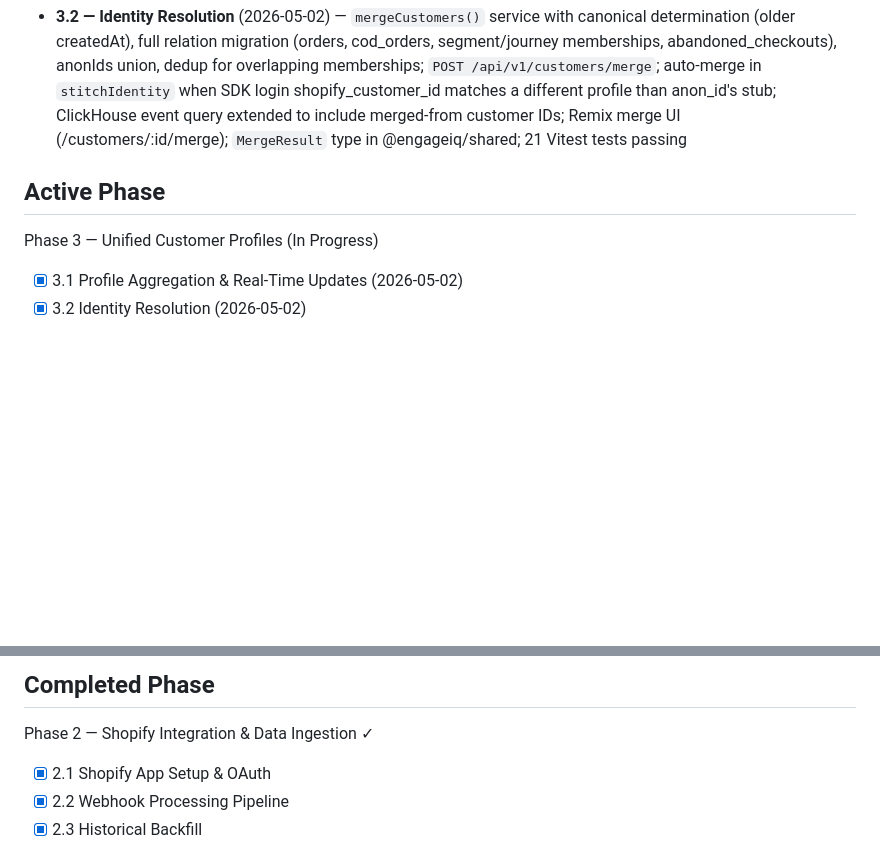
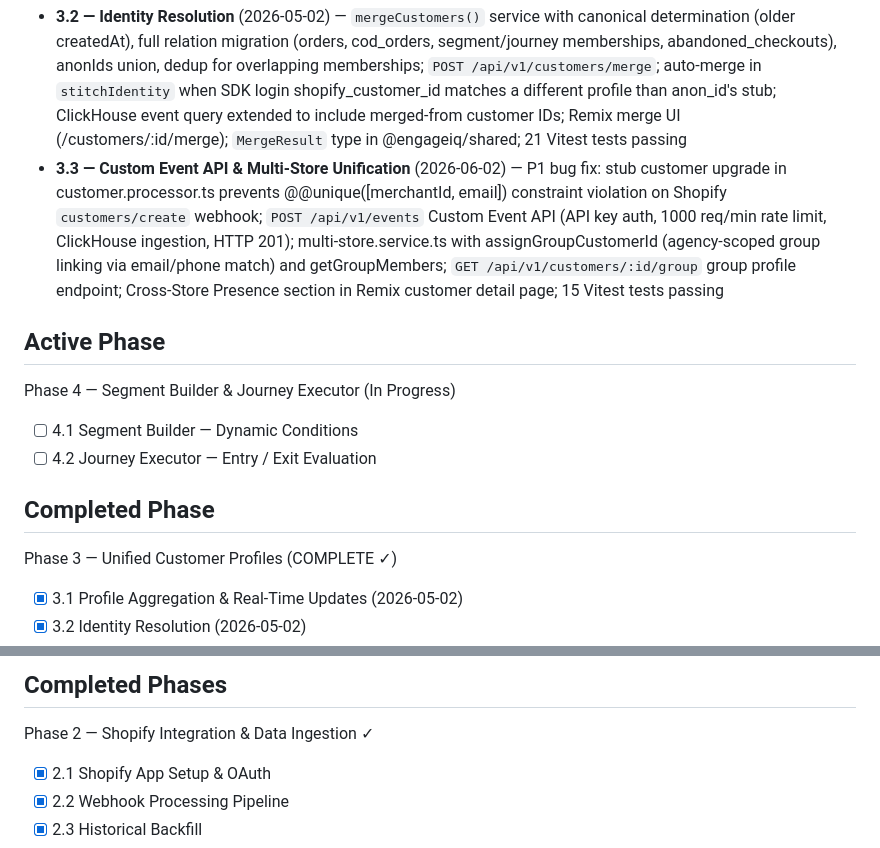
Before and after one commit to abdullah-swift-studioz/engageIQ, a Markdown page: memory/context.md, 2 parts joined by grey strips. Drawn GitHub-style; blank space fills up the shorter version.

Commit message:
chore(memory): update context.md and write update file after milestone 3.3
Co-Authored-By: Claude Sonnet 4.6 <noreply@anthropic.com>

```diff
--- a/memory/context.md
+++ b/memory/context.md
@@ -38,9 +38,16 @@ EngageIQ is a full-stack multi-tenant customer engagement platform for Shopify m
 - **2.4 — Storefront Event Tracking SDK** (2026-04-29) — Vanilla JS IIFE SDK (2.2 KB gzipped); tracks all 13 events; anon cookie + session storage; auto-init from `data-merchant-id`; `POST /v1/sdk/events` (ClickHouse ingestion); `POST /v1/sdk/identify` (identity stitching with stub customer creation); App Embed Block extension stub; Prisma migration for `customer.anonIds[]`
 - **3.1 — Profile Aggregation & Real-Time Updates** (2026-05-02) — `EnrichedCustomerProfile` shared type; `GET /api/v1/customers/:id` (full profile: PostgreSQL + ClickHouse event stats merged); `GET /api/v1/customers` (paginated list + search); `syncSessionCount` + `recalculateCodProfile` fire-and-forget sync services wired into SDK events, order webhooks, and refund webhooks; Remix customer list + detail pages (11 sections, all fields); 11 Vitest tests passing
 - **3.2 — Identity Resolution** (2026-05-02) — `mergeCustomers()` service with canonical determination (older createdAt), full relation migration (orders, cod_orders, segment/journey memberships, abandoned_checkouts), anonIds union, dedup for overlapping memberships; `POST /api/v1/customers/merge`; auto-merge in `stitchIdentity` when SDK login shopify_customer_id matches a different profile than anon_id's stub; ClickHouse event query extended to include merged-from customer IDs; Remix merge UI (/customers/:id/merge); `MergeResult` type in @engageiq/shared; 21 Vitest tests passing
+- **3.3 — Custom Event API & Multi-Store Unification** (2026-06-02) — P1 bug fix: stub customer upgrade in customer.processor.ts prevents @@unique([merchantId, email]) constraint violation on Shopify `customers/create` webhook; `POST /api/v1/events` Custom Event API (API key auth, 1000 req/min rate limit, ClickHouse ingestion, HTTP 201); multi-store.service.ts with assignGroupCustomerId (agency-scoped group linking via email/phone match) and getGroupMembers; `GET /api/v1/customers/:id/group` group profile endpoint; Cross-Store Presence section in Remix customer detail page; 15 Vitest tests passing
 
 ## Active Phase
 
-Phase 3 — Unified Customer Profiles (In Progress)
+Phase 4 — Segment Builder & Journey Executor (In Progress)
+- [ ] 4.1 Segment Builder — Dynamic Conditions
+- [ ] 4.2 Journey Executor — Entry / Exit Evaluation
+
+## Completed Phase
+
+Phase 3 — Unified Customer Profiles (COMPLETE ✓)
 - [x] 3.1 Profile Aggregation & Real-Time Updates (2026-05-02)
 - [x] 3.2 Identity Resolution (2026-05-02)
@@ -48,5 +55,5 @@ Phase 3 — Unified Customer Profiles (In Progress)
 
-## Completed Phase
+## Completed Phases
 
 Phase 2 — Shopify Integration & Data Ingestion ✓
 - [x] 2.1 Shopify App Setup & OAuth
```
Also changed, not shown: other parts of memory/context.md (+2 -2 lines), updates/2026-06-02_phase3_custom-event-api-multi-store.md (added, +86 -0 lines).
